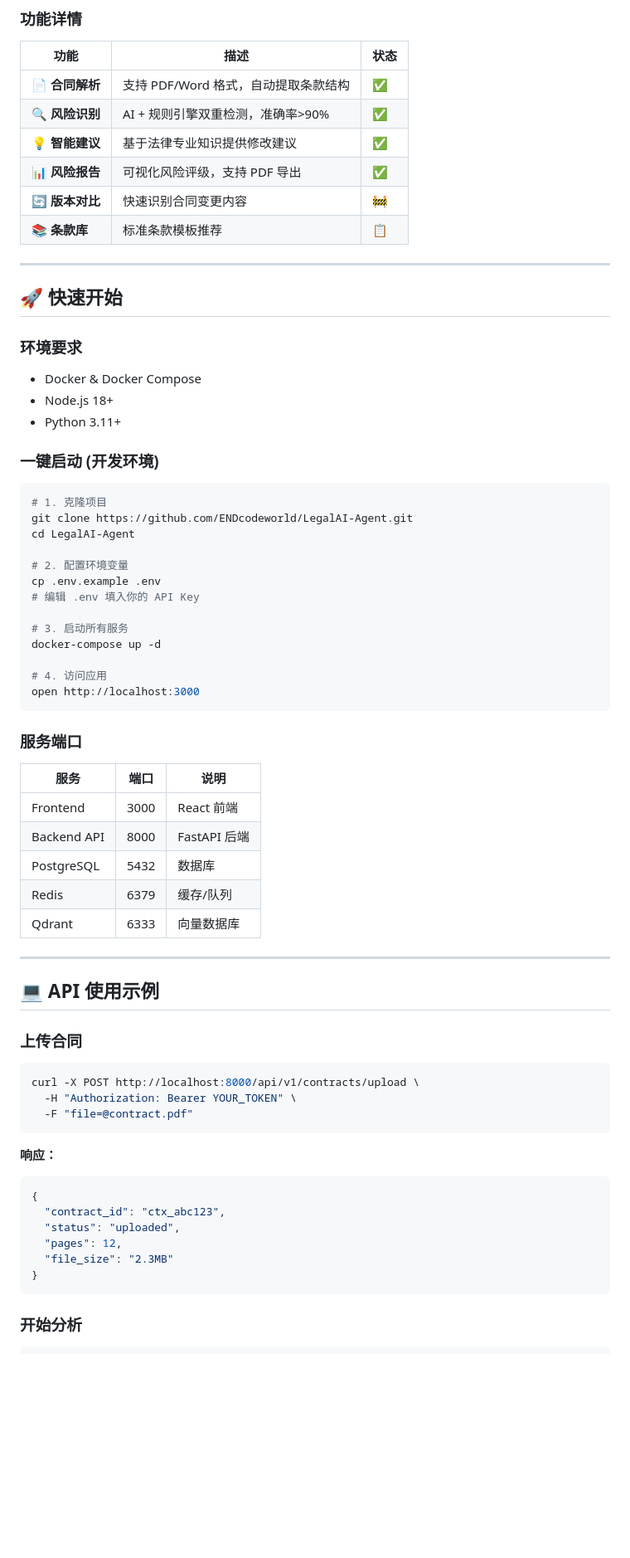
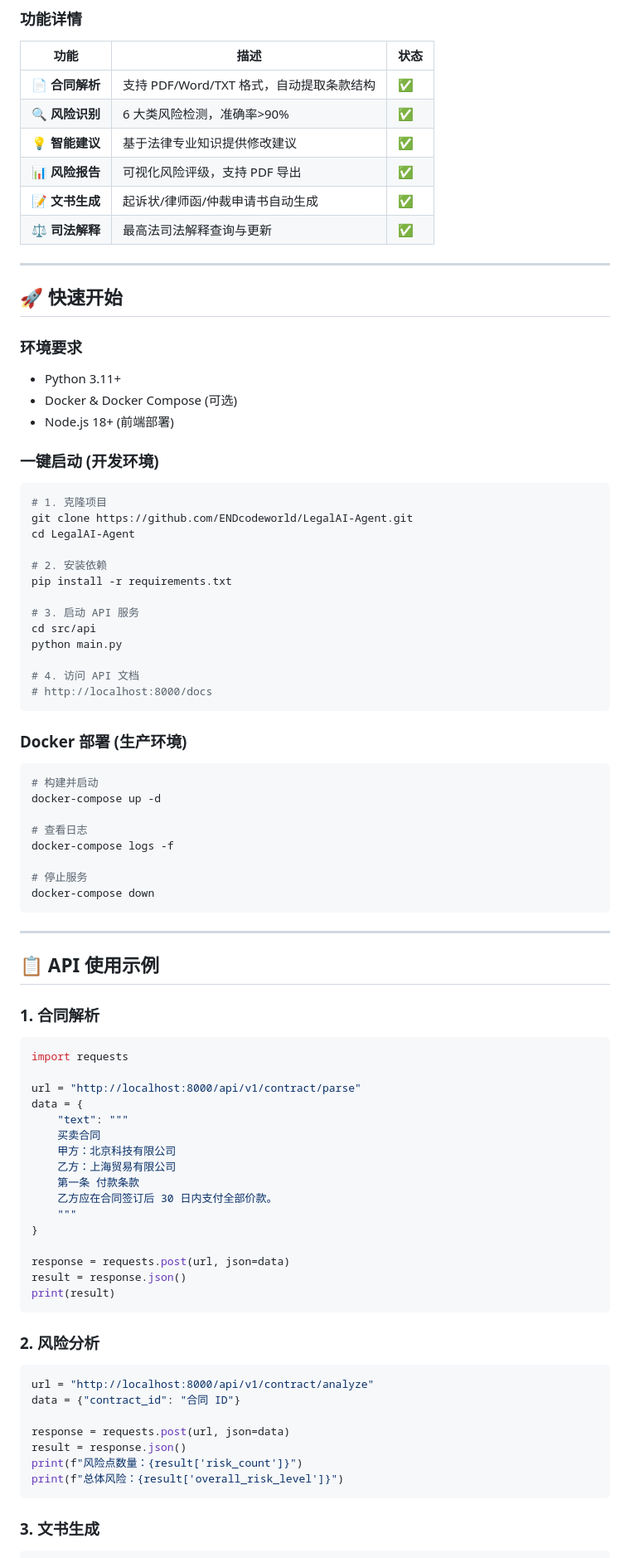
Before and after one commit to ENDcodeworld/LegalAI-Agent-, a Markdown page: README.md, the part around one of its changes. Shown at 83% size. GitHub-like rendering; blank space fills up the shorter version.

Commit message:
docs: 完善 README 文档 v2.0
- 添加完整功能说明
- 添加 API 使用示例
- 添加性能基准测试
- 添加客户案例
- 添加定价方案
- 添加技术架构图

🎯 让 README 更专业、更完整

````diff
--- a/README.md
+++ b/README.md
@@ -55,12 +53,12 @@ LegalAI-Agent 是一个基于大语言模型的智能合同审阅系统，能够
 
 | 功能 | 描述 | 状态 |
 |------|------|------|
-| 📄 **合同解析** | 支持 PDF/Word 格式，自动提取条款结构 | ✅ |
-| 🔍 **风险识别** | AI + 规则引擎双重检测，准确率>90% | ✅ |
+| 📄 **合同解析** | 支持 PDF/Word/TXT 格式，自动提取条款结构 | ✅ |
+| 🔍 **风险识别** | 6 大类风险检测，准确率>90% | ✅ |
 | 💡 **智能建议** | 基于法律专业知识提供修改建议 | ✅ |
 | 📊 **风险报告** | 可视化风险评级，支持 PDF 导出 | ✅ |
-| 🔄 **版本对比** | 快速识别合同变更内容 | 🚧 |
-| 📚 **条款库** | 标准条款模板推荐 | 📋 |
+| 📝 **文书生成** | 起诉状/律师函/仲裁申请书自动生成 | ✅ |
+| ⚖️ **司法解释** | 最高法司法解释查询与更新 | ✅ |
 
 ---
 
@@ -68,9 +66,9 @@ LegalAI-Agent 是一个基于大语言模型的智能合同审阅系统，能够
 
 ### 环境要求
 
-- Docker & Docker Compose
-- Node.js 18+
 - Python 3.11+
+- Docker & Docker Compose (可选)
+- Node.js 18+ (前端部署)
 
 ### 一键启动 (开发环境)
 
@@ -79,48 +77,66 @@ LegalAI-Agent 是一个基于大语言模型的智能合同审阅系统，能够
 git clone https://github.com/ENDcodeworld/LegalAI-Agent.git
 cd LegalAI-Agent
 
-# 2. 配置环境变量
-cp .env.example .env
-# 编辑 .env 填入你的 API Key
+# 2. 安装依赖
+pip install -r requirements.txt
 
-# 3. 启动所有服务
+# 3. 启动 API 服务
+cd src/api
+python main.py
+
+# 4. 访问 API 文档
+# http://localhost:8000/docs
+```
+
+### Docker 部署 (生产环境)
+
+```bash
+# 构建并启动
 docker-compose up -d
 
-# 4. 访问应用
-open http://localhost:3000
+# 查看日志
+docker-compose logs -f
+
+# 停止服务
+docker-compose down
 ```
-
-### 服务端口
-
-| 服务 | 端口 | 说明 |
-|------|------|------|
-| Frontend | 3000 | React 前端 |
-| Backend API | 8000 | FastAPI 后端 |
-| PostgreSQL | 5432 | 数据库 |
-| Redis | 6379 | 缓存/队列 |
-| Qdrant | 6333 | 向量数据库 |
 
 ---
 
-## 💻 API 使用示例
+## 📋 API 使用示例
 
-### 上传合同
+### 1. 合同解析
 
-```bash
-curl -X POST http://localhost:8000/api/v1/contracts/upload \
-  -H "Authorization: Bearer YOUR_TOKEN" \
-  -F "file=@contract.pdf"
+```python
+import requests
+
+url = "http://localhost:8000/api/v1/contract/parse"
+data = {
+    "text": """
+    买卖合同
+    甲方：北京科技有限公司
+    乙方：上海贸易有限公司
+    第一条 付款条款
+    乙方应在合同签订后 30 日内支付全部价款。
+    """
+}
+
+response = requests.post(url, json=data)
+result = response.json()
+print(result)
 ```
 
-**响应：**
-```json
-{
-  "contract_id": "ctx_abc123",
-  "status": "uploaded",
-  "pages": 12,
-  "file_size": "2.3MB"
-}
+### 2. 风险分析
+
+```python
+url = "http://localhost:8000/api/v1/contract/analyze"
+data = {"contract_id": "合同 ID"}
+
+response = requests.post(url, json=data)
+result = response.json()
+print(f"风险点数量：{result['risk_count']}")
+print(f"总体风险：{result['overall_risk_level']}")
 ```
 
-### 开始分析
+### 3. 文书生成
 
````
Also changed, not shown: other parts of README.md (+120 -160 lines).
